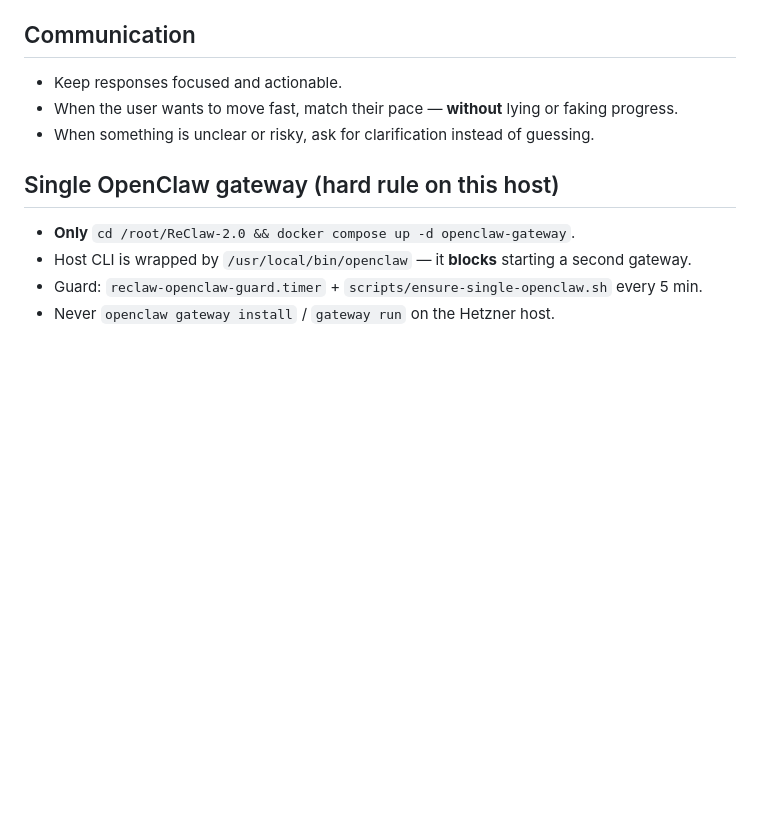
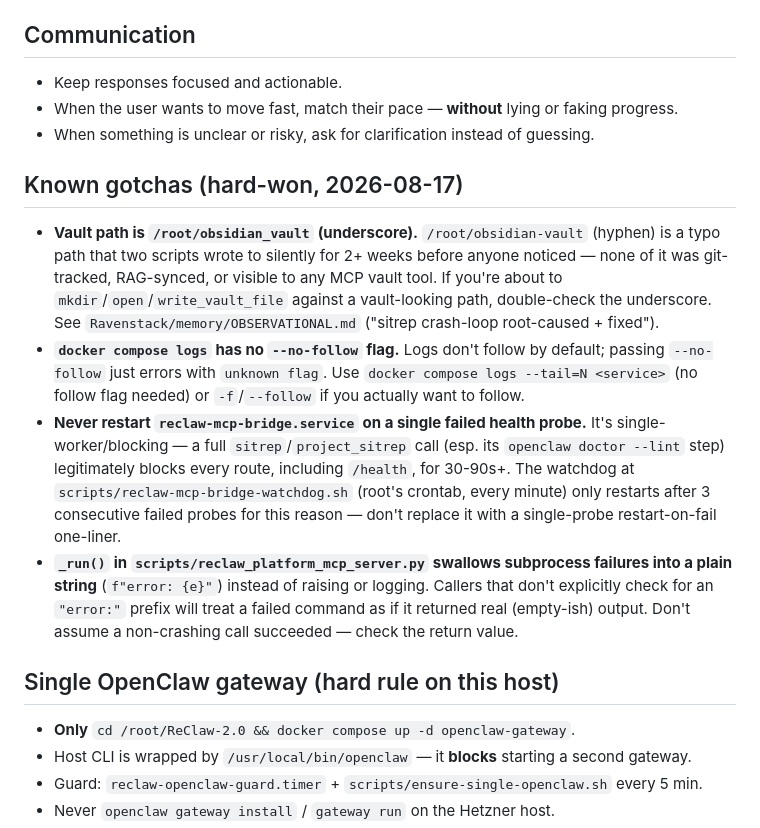
Before and after one commit to jasandroidx/ReClaw-2.0, a Markdown page: CLAUDE.md, the part around the change. GitHub-like rendering; blank space fills up the shorter version.

Commit message:
docs: add known-gotchas section to CLAUDE.md (2026-08-17 lessons)
Vault path typo, docker compose logs --no-follow, single-probe
watchdog restart risk, and _run() silent error swallowing — all
found and fixed this session. Written where every agent on this
host (Claude Code, Grok Build, Raziel) actually reads it, since a
generic hookify rule I tried first turned out to not be enforced by
anything in the installed ecc plugin version (verified: no script
reads .claude/hookify.*.local.md files, tested and confirmed inert).

Co-Authored-By: Claude Sonnet 5 <noreply@anthropic.com>

```diff
--- a/CLAUDE.md
+++ b/CLAUDE.md
@@ -141,6 +141,13 @@ This rule overrides polish, speed, and ego. Evidence or admit the gap.
 - When the user wants to move fast, match their pace — **without** lying or faking progress.
 - When something is unclear or risky, ask for clarification instead of guessing.
 
+## Known gotchas (hard-won, 2026-08-17)
+
+- **Vault path is `/root/obsidian_vault` (underscore).** `/root/obsidian-vault` (hyphen) is a typo path that two scripts wrote to silently for 2+ weeks before anyone noticed — none of it was git-tracked, RAG-synced, or visible to any MCP vault tool. If you're about to `mkdir`/`open`/`write_vault_file` against a vault-looking path, double-check the underscore. See `Ravenstack/memory/OBSERVATIONAL.md` ("sitrep crash-loop root-caused + fixed").
+- **`docker compose logs` has no `--no-follow` flag.** Logs don't follow by default; passing `--no-follow` just errors with `unknown flag`. Use `docker compose logs --tail=N <service>` (no follow flag needed) or `-f`/`--follow` if you actually want to follow.
+- **Never restart `reclaw-mcp-bridge.service` on a single failed health probe.** It's single-worker/blocking — a full `sitrep`/`project_sitrep` call (esp. its `openclaw doctor --lint` step) legitimately blocks every route, including `/health`, for 30-90s+. The watchdog at `scripts/reclaw-mcp-bridge-watchdog.sh` (root's crontab, every minute) only restarts after 3 consecutive failed probes for this reason — don't replace it with a single-probe restart-on-fail one-liner.
+- **`_run()` in `scripts/reclaw_platform_mcp_server.py` swallows subprocess failures into a plain string** (`f"error: {e}"`) instead of raising or logging. Callers that don't explicitly check for an `"error:"` prefix will treat a failed command as if it returned real (empty-ish) output. Don't assume a non-crashing call succeeded — check the return value.
+
 ## Single OpenClaw gateway (hard rule on this host)
 - **Only** `cd /root/ReClaw-2.0 && docker compose up -d openclaw-gateway`.
 - Host CLI is wrapped by `/usr/local/bin/openclaw` — it **blocks** starting a second gateway.
```
